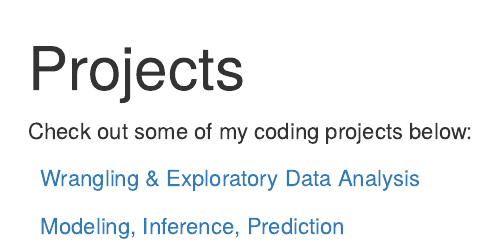
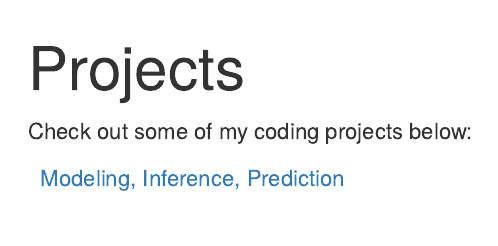
Before and after one commit to achaghani21/achaghani21.github.io, an R Markdown document (projects.Rmd): the page in a window 1100 px wide, from its top. Rendered offline with R 4.5, knitr and Pandoc, with nearby package versions.

Commit message:
Update projects.Rmd

```diff
--- a/projects.Rmd
+++ b/projects.Rmd
@@ -9,8 +9,6 @@ hidediscus: true
 Check out some of my coding projects below:
 
 
-<i class="fa fa-signal"></i> &nbsp; [Wrangling & Exploratory Data Analysis](/project/project1/)
-
 <i class="fa fa-line-chart"></i> &nbsp; [Modeling, Inference, Prediction](/project/project2/)
 
 <!--
```
